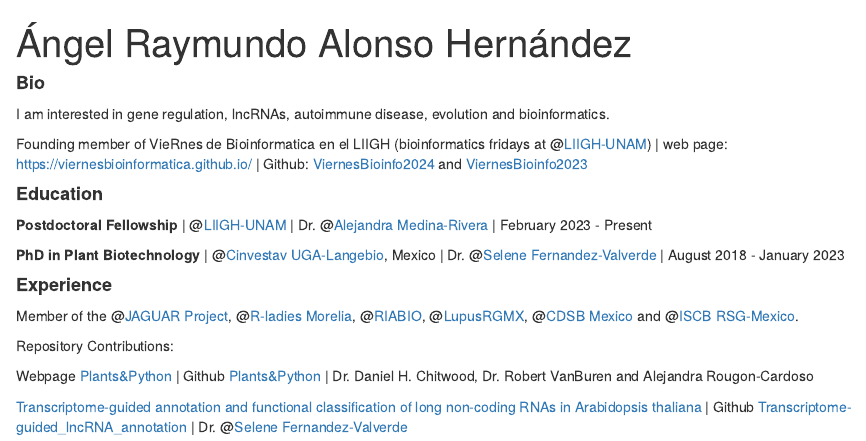
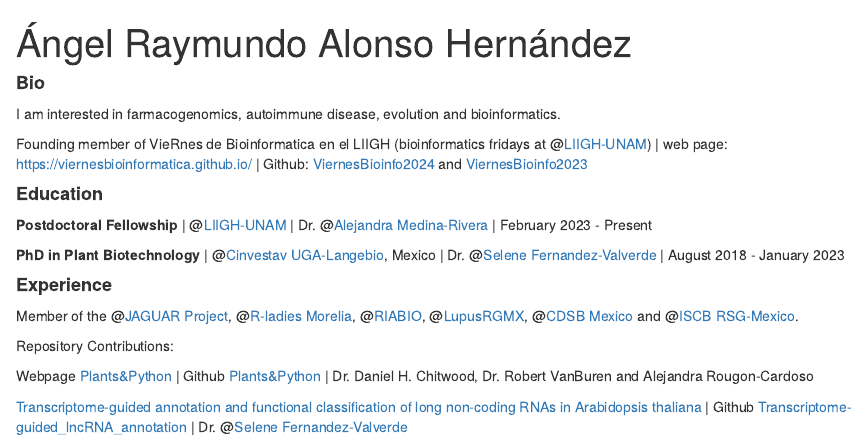
Before and after one commit to Raymundo-Alonso-H/Raymundo-Alonso-H.github.io, an R Markdown document (index.Rmd): the page in a window 1100 px wide, from its top. Rendered offline with R 4.5, knitr and Pandoc, with nearby package versions; drawn as R Markdown's standard HTML page in place of the format the file asks for.

Commit message:
Actualización bio

```diff
--- a/index.Rmd
+++ b/index.Rmd
@@ -22,7 +22,7 @@ library(fontawesome)
 
 #### **Bio**
 
-I am interested in gene regulation, lncRNAs, autoimmune disease, evolution and bioinformatics.
+I am interested in farmacogenomics, autoimmune disease, evolution and bioinformatics.
 
 Founding member of VieRnes de Bioinformatica en el LIIGH (bioinformatics fridays at @[LIIGH-UNAM](https://twitter.com/LIIGH_UNAM)) | web page: https://viernesbioinformatica.github.io/ | Github: [ViernesBioinfo2024](https://github.com/EveliaCoss/ViernesBioinfo2024) and [ViernesBioinfo2023](https://github.com/EveliaCoss/ViernesBioinfo2023)
 
```
